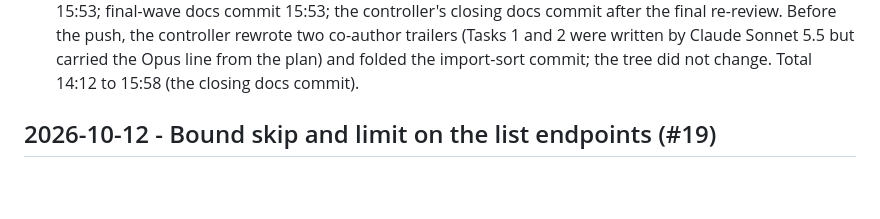
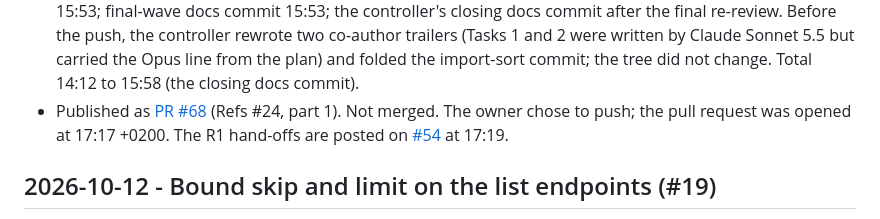
Before and after one commit to Waber/Investment-AI-Companion, a Markdown page: docs/development-journal.md, the part around the change. Rendered like a GitHub page; blank space fills up the shorter version.

Commit message:
docs: record pull request #68 and the R1 hand-offs for #24 part 1
Co-Authored-By: Claude Opus 5.5 <noreply@anthropic.com>

```diff
--- a/docs/development-journal.md
+++ b/docs/development-journal.md
@@ -92,6 +92,12 @@
   by Claude Sonnet 5.5 but carried the Opus line from the plan) and
   folded the import-sort commit; the tree did not change. Total 14:12
   to 15:58 (the closing docs commit).
+- Published as
+  [PR #68](https://github.com/Waber/Investment-AI-Companion/pull/68)
+  (Refs #24, part 1). Not merged. The owner chose to push; the pull
+  request was opened at 17:17 +0200. The R1 hand-offs are posted on
+  [#54](https://github.com/Waber/Investment-AI-Companion/issues/54#issuecomment-6127198668)
+  at 17:19.
 
 ## 2026-10-12 - Bound skip and limit on the list endpoints (#19)
 
```
Also changed, not shown: docs/work-state.md (+12 -8 lines).
